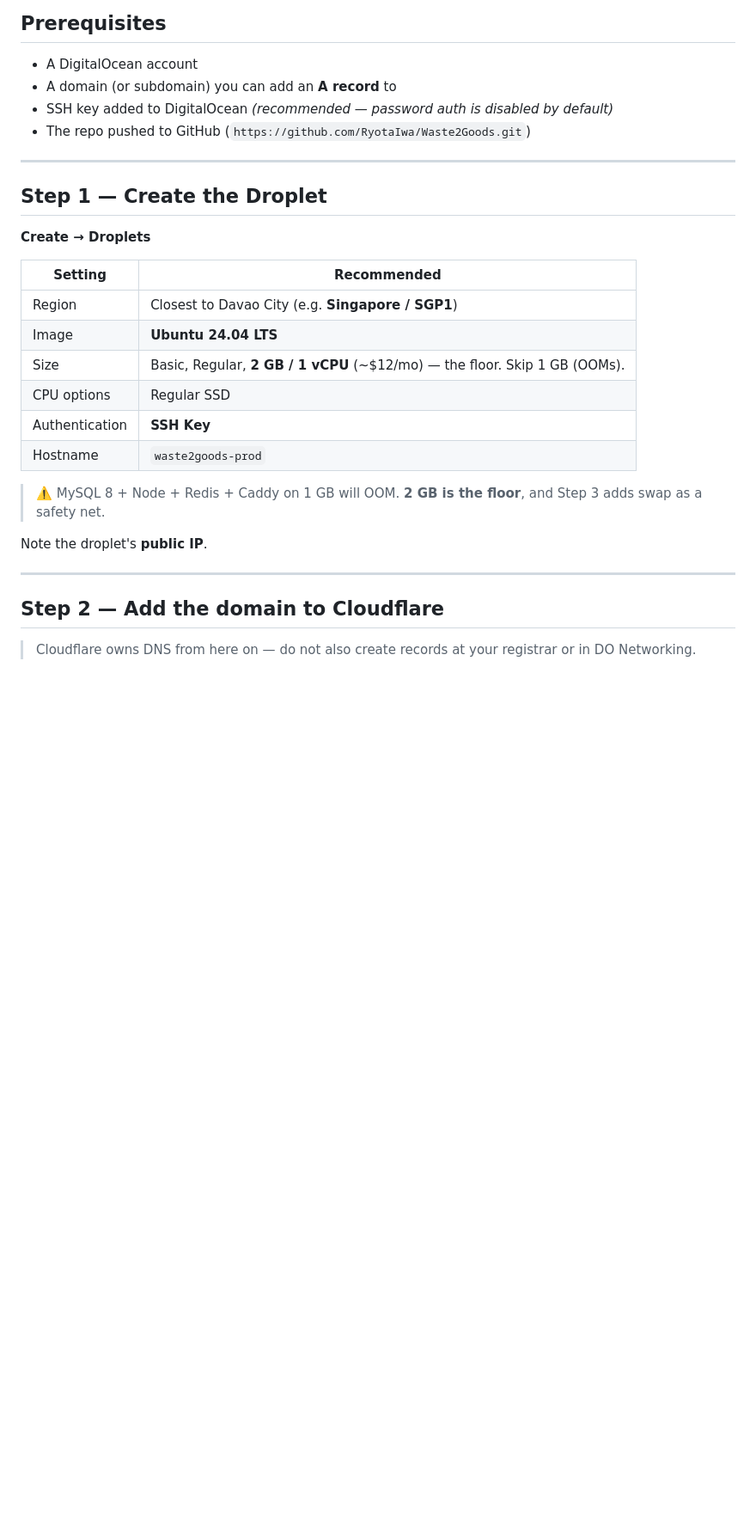
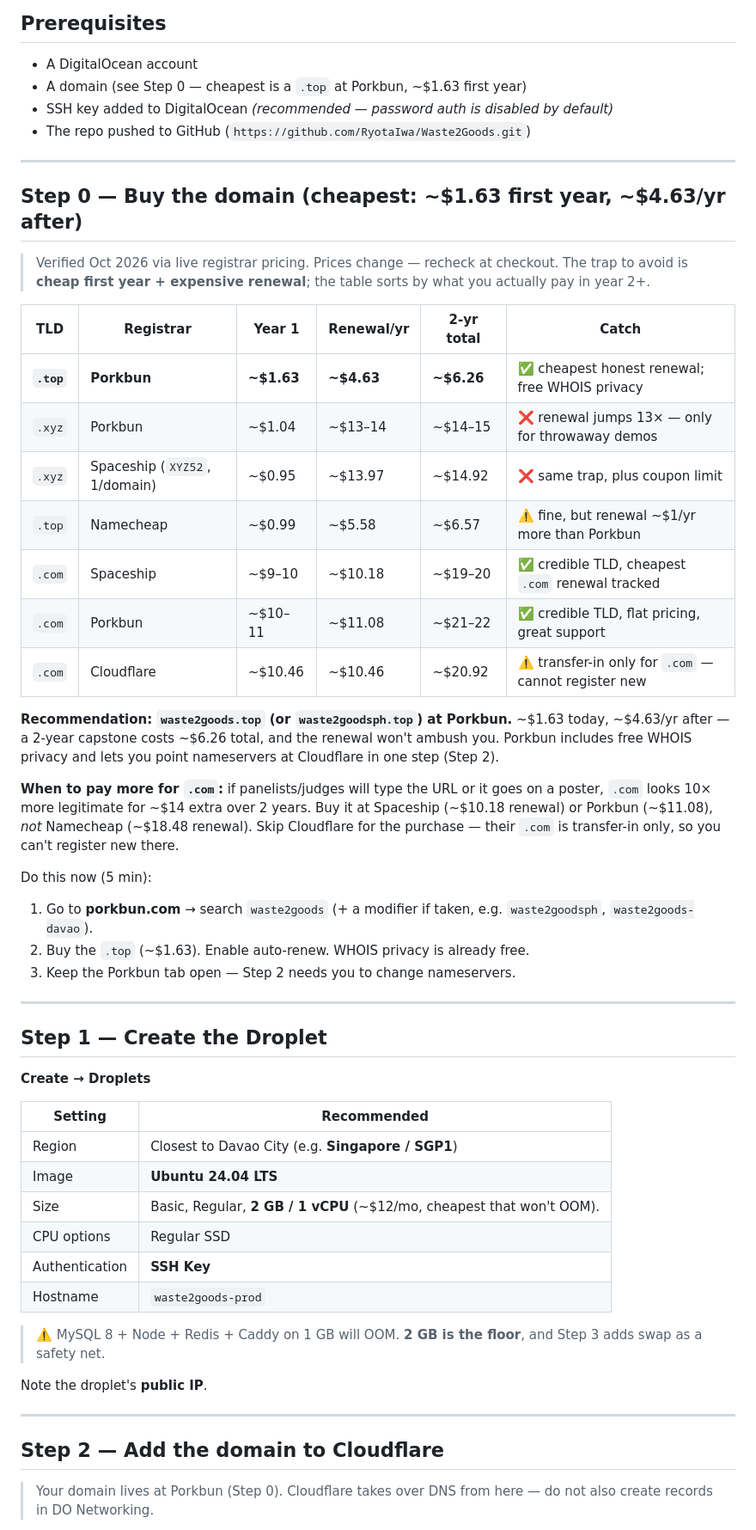
Before and after one commit to RyotaIwa/Waste2Goods, a Markdown page: DEPLOYMENT.md, the part around one of its changes. Shown at 86% size. Drawn GitHub-style; blank space fills up the shorter version.

Commit message:
docs(deploy): add Step 0 cheapest domain (.top at Porkbun) + retarget guide

```diff
--- a/DEPLOYMENT.md
+++ b/DEPLOYMENT.md
@@ -58,9 +58,45 @@ surface at all. `CORS_ORIGINS` can stay empty.
 ## Prerequisites
 
 - A DigitalOcean account
-- A domain (or subdomain) you can add an **A record** to
+- A domain (see Step 0 — cheapest is a `.top` at Porkbun, ~$1.63 first year)
 - SSH key added to DigitalOcean *(recommended — password auth is disabled by default)*
 - The repo pushed to GitHub (`https://github.com/RyotaIwa/Waste2Goods.git`)
+
+---
+
+## Step 0 — Buy the domain (cheapest: ~$1.63 first year, ~$4.63/yr after)
+
+> Verified Oct 2026 via live registrar pricing. Prices change — recheck at
+> checkout. The trap to avoid is **cheap first year + expensive renewal**;
+> the table sorts by what you actually pay in year 2+.
+
+| TLD | Registrar | Year 1 | Renewal/yr | 2-yr total | Catch |
+|---|---|---|---|---|---|
+| **`.top`** | **Porkbun** | **~$1.63** | **~$4.63** | **~$6.26** | ✅ cheapest honest renewal; free WHOIS privacy |
+| `.xyz` | Porkbun | ~$1.04 | ~$13–14 | ~$14–15 | ❌ renewal jumps 13× — only for throwaway demos |
+| `.xyz` | Spaceship (`XYZ52`, 1/domain) | ~$0.95 | ~$13.97 | ~$14.92 | ❌ same trap, plus coupon limit |
+| `.top` | Namecheap | ~$0.99 | ~$5.58 | ~$6.57 | ⚠️ fine, but renewal ~$1/yr more than Porkbun |
+| `.com` | Spaceship | ~$9–10 | ~$10.18 | ~$19–20 | ✅ credible TLD, cheapest `.com` renewal tracked |
+| `.com` | Porkbun | ~$10–11 | ~$11.08 | ~$21–22 | ✅ credible TLD, flat pricing, great support |
+| `.com` | Cloudflare | ~$10.46 | ~$10.46 | ~$20.92 | ⚠️ transfer-in only for `.com` — cannot register new |
+
+**Recommendation: `waste2goods.top` (or `waste2goodsph.top`) at Porkbun.**
+~$1.63 today, ~$4.63/yr after — a 2-year capstone costs ~$6.26 total, and the
+renewal won't ambush you. Porkbun includes free WHOIS privacy and lets you
+point nameservers at Cloudflare in one step (Step 2).
+
+**When to pay more for `.com`:** if panelists/judges will type the URL or it
+goes on a poster, `.com` looks 10× more legitimate for ~$14 extra over 2 years.
+Buy it at Spaceship (~$10.18 renewal) or Porkbun (~$11.08), *not* Namecheap
+(~$18.48 renewal). Skip Cloudflare for the purchase — their `.com` is
+transfer-in only, so you can't register new there.
+
+Do this now (5 min):
+
+1. Go to **porkbun.com** → search `waste2goods` (+ a modifier if taken,
+   e.g. `waste2goodsph`, `waste2goods-davao`).
+2. Buy the `.top` (~$1.63). Enable auto-renew. WHOIS privacy is already free.
+3. Keep the Porkbun tab open — Step 2 needs you to change nameservers.
 
 ---
 
@@ -72,7 +108,7 @@ surface at all. `CORS_ORIGINS` can stay empty.
 |---|---|
 | Region | Closest to Davao City (e.g. **Singapore / SGP1**) |
 | Image | **Ubuntu 24.04 LTS** |
-| Size | Basic, Regular, **2 GB / 1 vCPU** (~$12/mo) — the floor. Skip 1 GB (OOMs). |
+| Size | Basic, Regular, **2 GB / 1 vCPU** (~$12/mo, cheapest that won't OOM). |
 | CPU options | Regular SSD |
 | Authentication | **SSH Key** |
 | Hostname | `waste2goods-prod` |
@@ -86,6 +122,6 @@ Note the droplet's **public IP**.
 
 ## Step 2 — Add the domain to Cloudflare
 
-> Cloudflare owns DNS from here on — do not also create records at your
-> registrar or in DO Networking.
+> Your domain lives at Porkbun (Step 0). Cloudflare takes over DNS from here
+> — do not also create records in DO Networking.
 
```
Also changed, not shown: other parts of DEPLOYMENT.md (+20 -20 lines).
